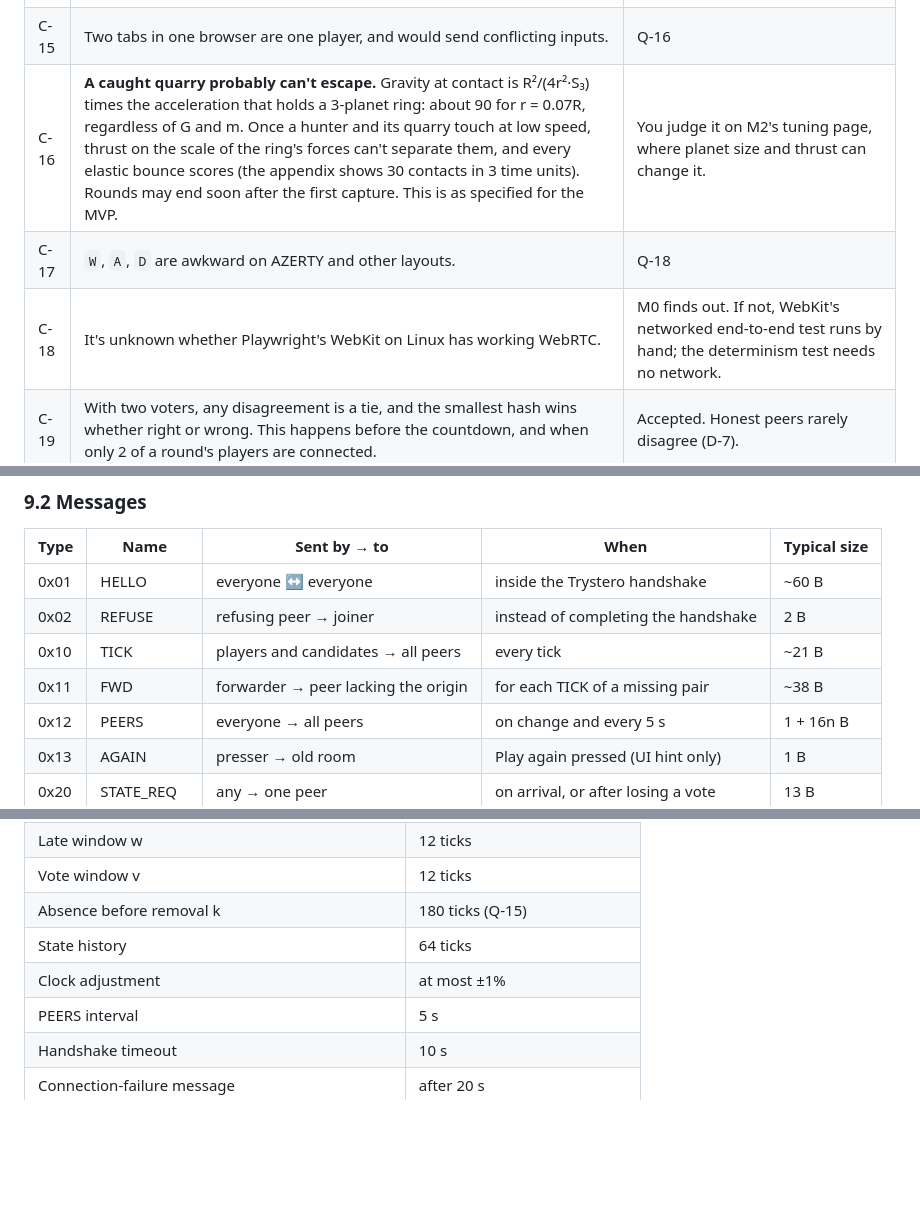
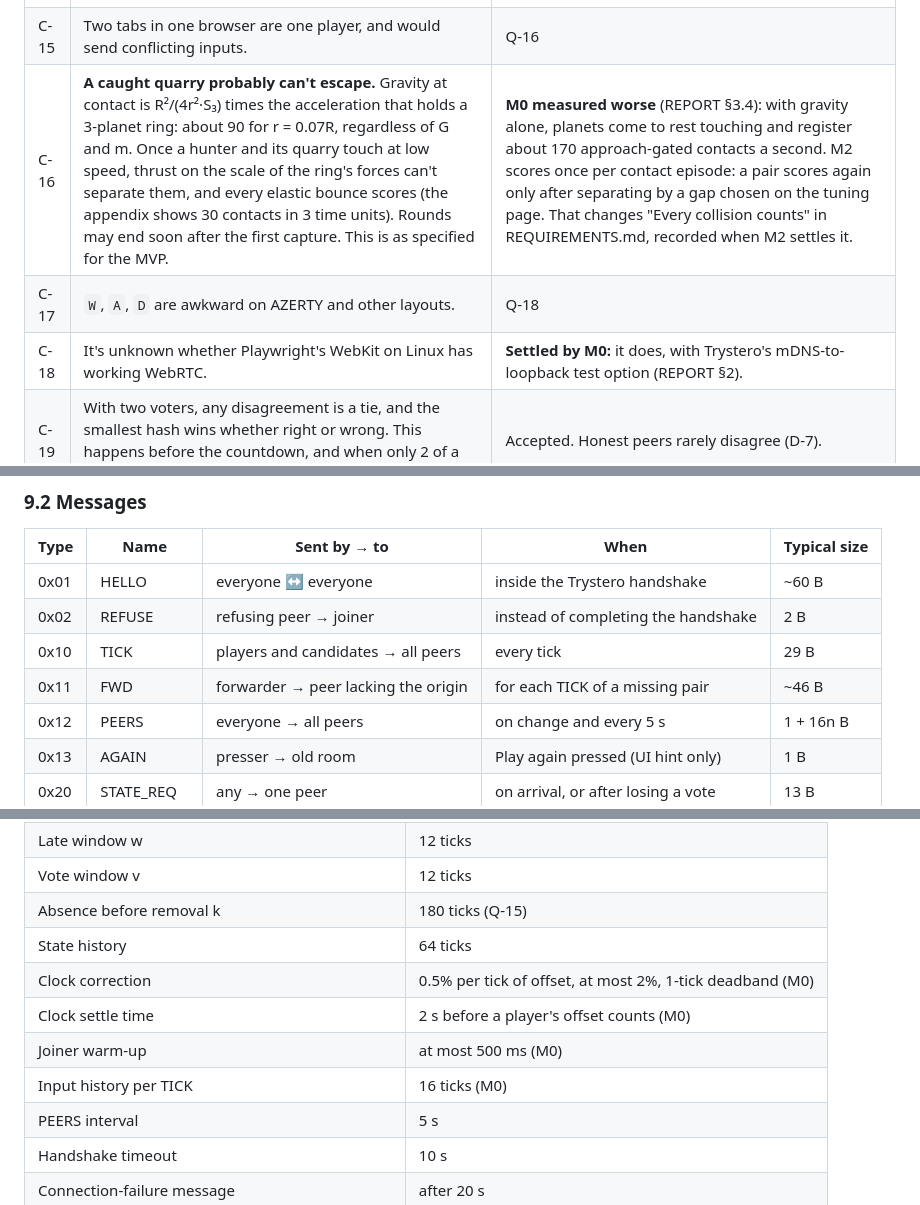
Before and after one commit to gargantis/roslambo, a Markdown page: PLAN.md, 3 parts joined by grey strips. Rendered like a GitHub page; blank space fills up the shorter version.

```diff
--- a/PLAN.md
+++ b/PLAN.md
@@ -213,9 +214,9 @@ REQUIREMENTS.md is yours. These edits went in on 2026-10-24, in one commit that
 | C-13 | "A distinct color" per planet works up to about 10–12 planets. | The Q-3 cap. Numbers are always drawn. |
 | C-14 | Player IDs are broadcast in the room, so any peer can take over an absent player's planet, or collect their result. | Q-17: honor system. |
 | C-15 | Two tabs in one browser are one player, and would send conflicting inputs. | Q-16 |
-| C-16 | **A caught quarry probably can't escape.** Gravity at contact is R²/(4r²·S₃) times the acceleration that holds a 3-planet ring: about 90 for r = 0.07R, regardless of G and m. Once a hunter and its quarry touch at low speed, thrust on the scale of the ring's forces can't separate them, and every elastic bounce scores (the appendix shows 30 contacts in 3 time units). Rounds may end soon after the first capture. This is as specified for the MVP. | You judge it on M2's tuning page, where planet size and thrust can change it. |
+| C-16 | **A caught quarry probably can't escape.** Gravity at contact is R²/(4r²·S₃) times the acceleration that holds a 3-planet ring: about 90 for r = 0.07R, regardless of G and m. Once a hunter and its quarry touch at low speed, thrust on the scale of the ring's forces can't separate them, and every elastic bounce scores (the appendix shows 30 contacts in 3 time units). Rounds may end soon after the first capture. This is as specified for the MVP. | **M0 measured worse** (REPORT §3.4): with gravity alone, planets come to rest touching and register about 170 approach-gated contacts a second. M2 scores once per contact episode: a pair scores again only after separating by a gap chosen on the tuning page. That changes "Every collision counts" in REQUIREMENTS.md, recorded when M2 settles it. |
 | C-17 | `W`, `A`, `D` are awkward on AZERTY and other layouts. | Q-18 |
-| C-18 | It's unknown whether Playwright's WebKit on Linux has working WebRTC. | M0 finds out. If not, WebKit's networked end-to-end test runs by hand; the determinism test needs no network. |
+| C-18 | It's unknown whether Playwright's WebKit on Linux has working WebRTC. | **Settled by M0:** it does, with Trystero's mDNS-to-loopback test option (REPORT §2). |
 | C-19 | With two voters, any disagreement is a tie, and the smallest hash wins whether right or wrong. This happens before the countdown, and when only 2 of a round's players are connected. | Accepted. Honest peers rarely disagree (D-7). |
 | C-20 | Browsers throttle timers in background tabs, and iOS suspends them. | A hidden player stops sending, so their planet drifts, as for a disconnect. On return the browser resyncs (D-23). Before the countdown, 3 s away removes them (Q-15). |
 | C-21 | "No tracking" vs what P2P exposes: peers see each other's IP addresses; relays and STUN servers see IP addresses and timing; Cloudflare can keep request logs. | Logs off (D-25). §18 lists what each party sees. No analytics. |
@@ -728,8 +749,8 @@ joinRoom(
 |---|---|---|---|---|
 | 0x01 | HELLO | everyone ↔ everyone | inside the Trystero handshake | ~60 B |
 | 0x02 | REFUSE | refusing peer → joiner | instead of completing the handshake | 2 B |
-| 0x10 | TICK | players and candidates → all peers | every tick | ~21 B |
-| 0x11 | FWD | forwarder → peer lacking the origin | for each TICK of a missing pair | ~38 B |
+| 0x10 | TICK | players and candidates → all peers | every tick | 29 B |
+| 0x11 | FWD | forwarder → peer lacking the origin | for each TICK of a missing pair | ~46 B |
 | 0x12 | PEERS | everyone → all peers | on change and every 5 s | 1 + 16n B |
 | 0x13 | AGAIN | presser → old room | Play again pressed (UI hint only) | 1 B |
 | 0x20 | STATE_REQ | any → one peer | on arrival, or after losing a vote | 13 B |
@@ -1274,7 +1298,10 @@ n × { u8[16] player ID, u8+n display name, u32 final points }
 | Vote window v | 12 ticks |
 | Absence before removal k | 180 ticks (Q-15) |
 | State history | 64 ticks |
-| Clock adjustment | at most ±1% |
+| Clock correction | 0.5% per tick of offset, at most 2%, 1-tick deadband (M0) |
+| Clock settle time | 2 s before a player's offset counts (M0) |
+| Joiner warm-up | at most 500 ms (M0) |
+| Input history per TICK | 16 ticks (M0) |
 | PEERS interval | 5 s |
 | Handshake timeout | 10 s |
 | Connection-failure message | after 20 s |
```
Also changed, not shown: other parts of PLAN.md (+27 -3 lines).
